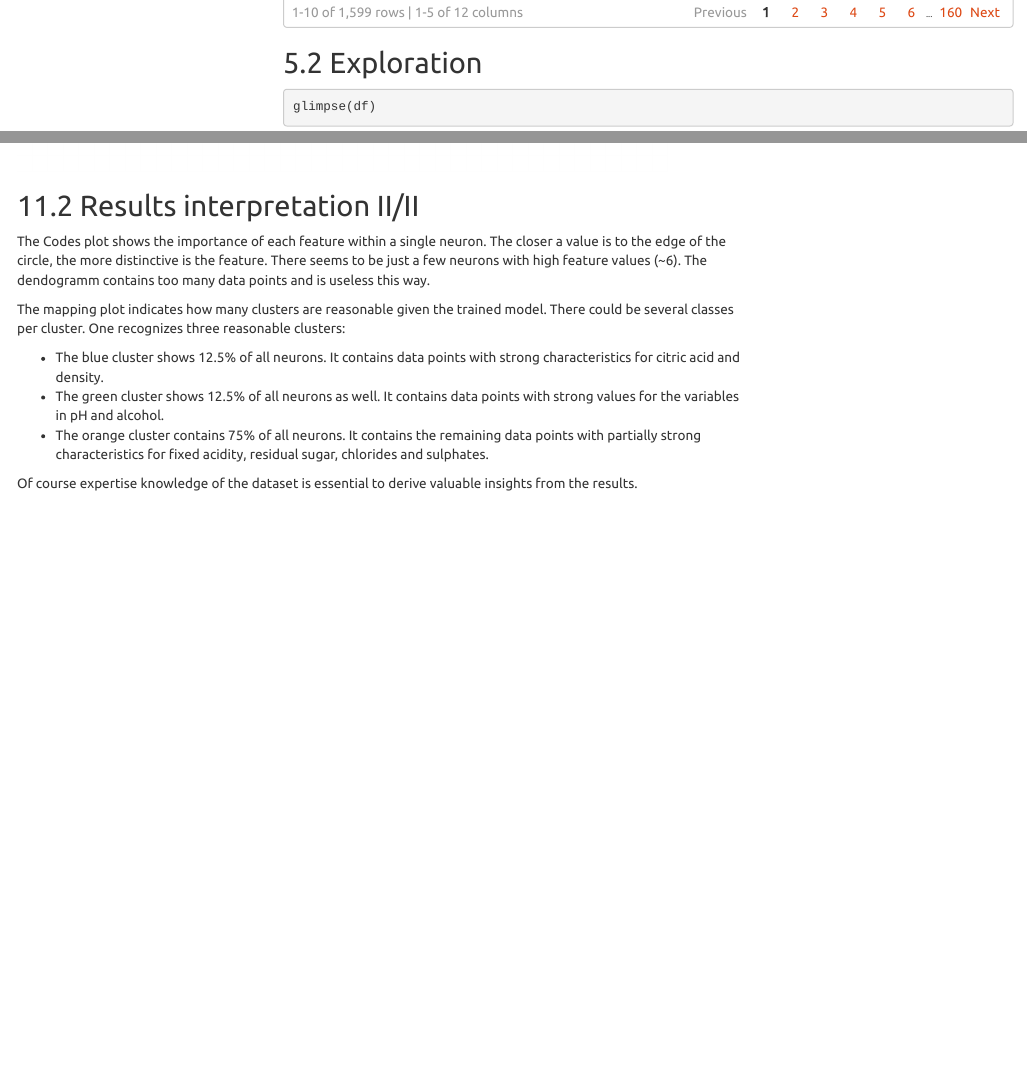
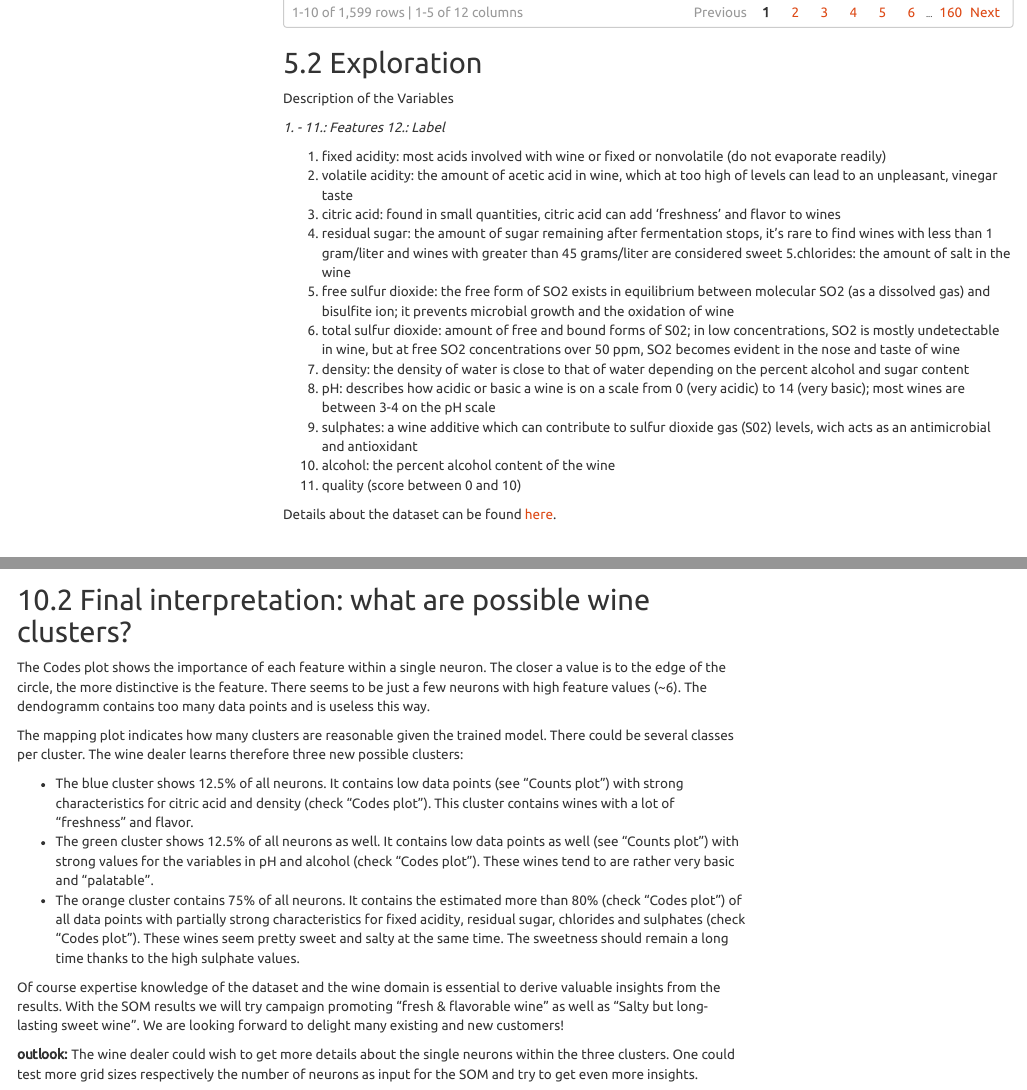
Before and after one commit to ramon-schildknecht/ml2_r_toolbox, an R Markdown document (group_work_carmela_.Rmd): the page in a window 1100 px wide, from 3020 px down before the commit and from 3050 px down after it, so that both start at the same text, and a second part further down, joined at a grey line. Rendered offline with R 4.5, knitr and Pandoc, with nearby package versions; code that draws random numbers runs with fixed seeds of ours; menus at the side of the page are left out.

Commit message:
added attribute description and finished SOM interpretation

````diff
--- a/group_work_carmela_.Rmd
+++ b/group_work_carmela_.Rmd
@@ -103,6 +104,28 @@ as_tibble(df_scaled)
 
 ## Exploration
 
+Description of the Variables
+
+*1. - 11.: Features*
+*12.: Label*
+
+1. fixed acidity: most acids involved with wine or fixed or nonvolatile (do not evaporate readily)
+2. volatile acidity: the amount of acetic acid in wine, which at too high of levels can lead to an unpleasant, vinegar taste
+3. citric acid: found in small quantities, citric acid can add ‘freshness’ and flavor to wines
+4. residual sugar: the amount of sugar remaining after fermentation stops, it’s rare to find wines with less than 1 gram/liter and wines with greater than 45 grams/liter are considered sweet
+5.chlorides: the amount of salt in the wine
+6. free sulfur dioxide: the free form of SO2 exists in equilibrium between molecular SO2 (as a dissolved gas) and bisulfite ion; it prevents microbial growth and the oxidation of wine
+7. total sulfur dioxide: amount of free and bound forms of S02; in low concentrations, SO2 is mostly undetectable in wine, but at free SO2 concentrations over 50 ppm, SO2 becomes evident in the nose and taste of wine
+8. density: the density of water is close to that of water depending on the percent alcohol and sugar content
+9. pH: describes how acidic or basic a wine is on a scale from 0 (very acidic) to 14 (very basic); most wines are between 3-4 on the pH scale
+10. sulphates: a wine additive which can contribute to sulfur dioxide gas (S02) levels, wich acts as an antimicrobial and antioxidant
+11. alcohol: the percent alcohol content of the wine
+12. quality (score between 0 and 10)
+
+Details about the dataset can be found [here](https://s3.amazonaws.com/udacity-hosted-downloads/ud651/wineQualityInfo.txt).
+
+<br>
+
 ```{r exploration}
 glimpse(df)
 # View(df)
@@ -636,14 +657,16 @@ plot(
 add.cluster.boundaries(som_model, som_cluster)
 ```
 
-## Results interpretation II/II
+## Final interpretation: what are possible wine clusters?
 
 The Codes plot shows the importance of each feature within a single neuron. The closer a value is to the edge of the circle, the more distinctive is the feature. There seems to be just a few neurons with high feature values (~6). The dendogramm contains too many data points and is useless this way. <br>
 
-The mapping plot indicates how many clusters are reasonable given the trained model. There could be several classes per cluster. One recognizes three reasonable clusters:
+The mapping plot indicates how many clusters are reasonable given the trained model. There could be several classes per cluster. The wine dealer learns therefore three new possible clusters:
 
-- The blue cluster shows 12.5% of all neurons. It contains data points with strong characteristics for citric acid and density.
-- The green cluster shows 12.5% of all neurons as well. It contains data points with strong values for the variables in pH and alcohol.
-- The orange cluster contains 75% of all neurons. It contains the remaining data points with partially strong characteristics for fixed acidity, residual sugar, chlorides and sulphates.
+- The blue cluster shows 12.5% of all neurons. It contains low data points (see "Counts plot") with strong characteristics for citric acid and density (check "Codes plot"). This cluster contains wines with a lot of "freshness" and flavor.
+- The green cluster shows 12.5% of all neurons as well. It contains low data points as well (see "Counts plot") with strong values for the variables in pH and alcohol (check "Codes plot"). These wines tend to are rather very basic and "palatable".
+- The orange cluster contains 75% of all neurons. It contains the estimated more than 80% (check "Codes plot") of all data points with partially strong characteristics for fixed acidity, residual sugar, chlorides and sulphates (check "Codes plot"). These wines seem pretty sweet and salty at the same time. The sweetness should remain a long time thanks to the high sulphate values.
 
-Of course expertise knowledge of the dataset is essential to derive valuable insights from the results.
+Of course expertise knowledge of the dataset and the wine domain is essential to derive valuable insights from the results. With the SOM results we will try campaign promoting "fresh & flavorable wine" as well as "Salty but long-lasting sweet wine". We are looking forward to delight many existing and new customers!
+
+**outlook:** The wine dealer could wish to get more details about the single neurons within the three clusters. One could test more grid sizes respectively the number of neurons as input for the SOM and try to get even more insights.
````
Also changed, not shown: group_work_carmela_.Rmd (61 more changed lines).
